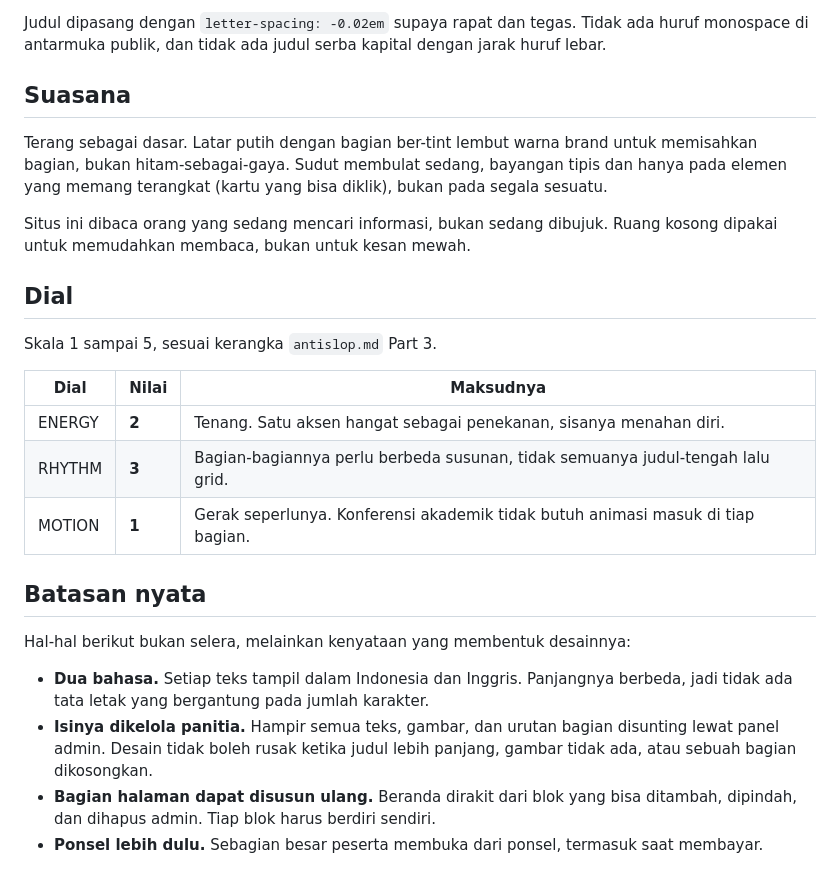
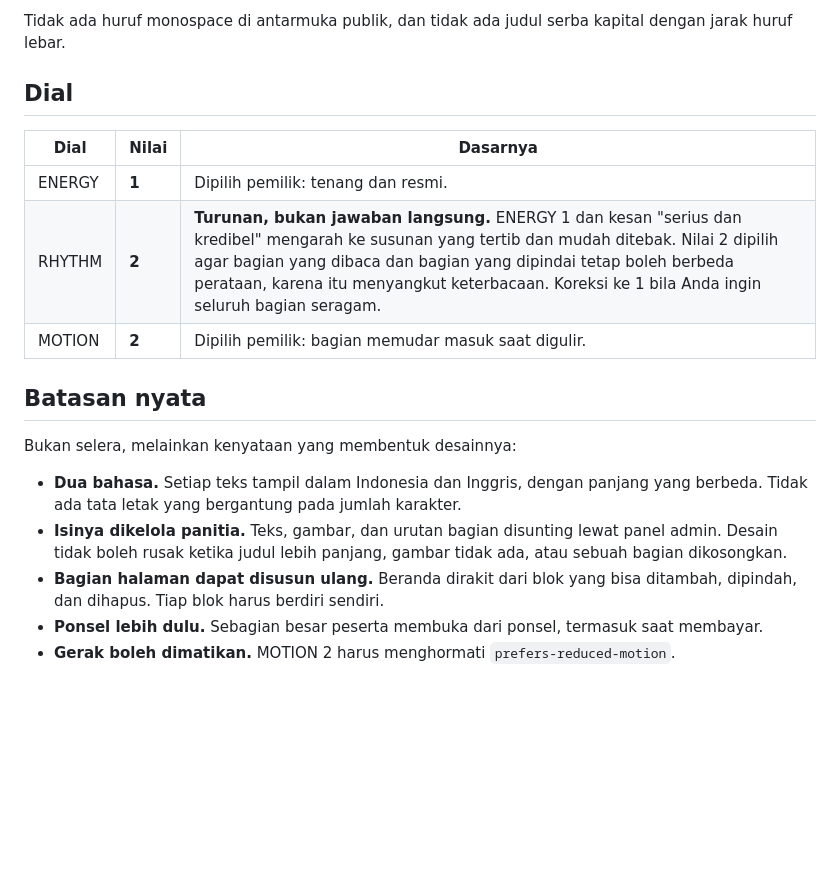
Before and after one commit to ridhoachmad712/ICOMAN-2026, a Markdown page: DESIGN.md, the part around one of its changes. Drawn GitHub-style; blank space fills up the shorter version.

```diff
--- a/DESIGN.md
+++ b/DESIGN.md
@@ -70,38 +87,26 @@ sendiri sehingga satu produk bisa berubah menjadi dua identitas.
 
-Judul dipasang dengan `letter-spacing: -0.02em` supaya rapat dan tegas. Tidak ada
-huruf monospace di antarmuka publik, dan tidak ada judul serba kapital dengan
-jarak huruf lebar.
-
-## Suasana
-
-Terang sebagai dasar. Latar putih dengan bagian ber-tint lembut warna brand untuk
-memisahkan bagian, bukan hitam-sebagai-gaya. Sudut membulat sedang, bayangan
-tipis dan hanya pada elemen yang memang terangkat (kartu yang bisa diklik),
-bukan pada segala sesuatu.
-
-Situs ini dibaca orang yang sedang mencari informasi, bukan sedang dibujuk.
-Ruang kosong dipakai untuk memudahkan membaca, bukan untuk kesan mewah.
+Tidak ada huruf monospace di antarmuka publik, dan tidak ada judul serba kapital
+dengan jarak huruf lebar.
 
 ## Dial
 
-Skala 1 sampai 5, sesuai kerangka `antislop.md` Part 3.
-
-| Dial | Nilai | Maksudnya |
+| Dial | Nilai | Dasarnya |
 |---|---|---|
-| ENERGY | **2** | Tenang. Satu aksen hangat sebagai penekanan, sisanya menahan diri. |
-| RHYTHM | **3** | Bagian-bagiannya perlu berbeda susunan, tidak semuanya judul-tengah lalu grid. |
-| MOTION | **1** | Gerak seperlunya. Konferensi akademik tidak butuh animasi masuk di tiap bagian. |
+| ENERGY | **1** | Dipilih pemilik: tenang dan resmi. |
+| RHYTHM | **2** | **Turunan, bukan jawaban langsung.** ENERGY 1 dan kesan "serius dan kredibel" mengarah ke susunan yang tertib dan mudah ditebak. Nilai 2 dipilih agar bagian yang dibaca dan bagian yang dipindai tetap boleh berbeda perataan, karena itu menyangkut keterbacaan. Koreksi ke 1 bila Anda ingin seluruh bagian seragam. |
+| MOTION | **2** | Dipilih pemilik: bagian memudar masuk saat digulir. |
 
 ## Batasan nyata
 
-Hal-hal berikut bukan selera, melainkan kenyataan yang membentuk desainnya:
+Bukan selera, melainkan kenyataan yang membentuk desainnya:
 
-- **Dua bahasa.** Setiap teks tampil dalam Indonesia dan Inggris. Panjangnya
-  berbeda, jadi tidak ada tata letak yang bergantung pada jumlah karakter.
-- **Isinya dikelola panitia.** Hampir semua teks, gambar, dan urutan bagian
-  disunting lewat panel admin. Desain tidak boleh rusak ketika judul lebih
-  panjang, gambar tidak ada, atau sebuah bagian dikosongkan.
+- **Dua bahasa.** Setiap teks tampil dalam Indonesia dan Inggris, dengan panjang
+  yang berbeda. Tidak ada tata letak yang bergantung pada jumlah karakter.
+- **Isinya dikelola panitia.** Teks, gambar, dan urutan bagian disunting lewat
+  panel admin. Desain tidak boleh rusak ketika judul lebih panjang, gambar tidak
+  ada, atau sebuah bagian dikosongkan.
 - **Bagian halaman dapat disusun ulang.** Beranda dirakit dari blok yang bisa
-  ditambah, dipindah, dan dihapus admin. Tiap blok harus berdiri sendiri.
+  ditambah, dipindah, dan dihapus. Tiap blok harus berdiri sendiri.
 - **Ponsel lebih dulu.** Sebagian besar peserta membuka dari ponsel, termasuk
   saat membayar.
+- **Gerak boleh dimatikan.** MOTION 2 harus menghormati `prefers-reduced-motion`.
```
Also changed, not shown: other parts of DESIGN.md (+56 -39 lines).
